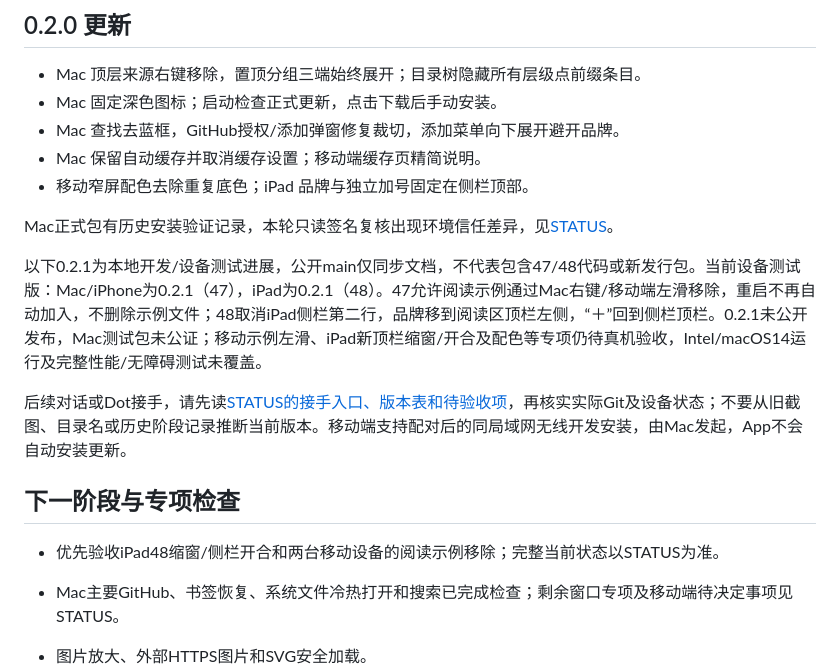
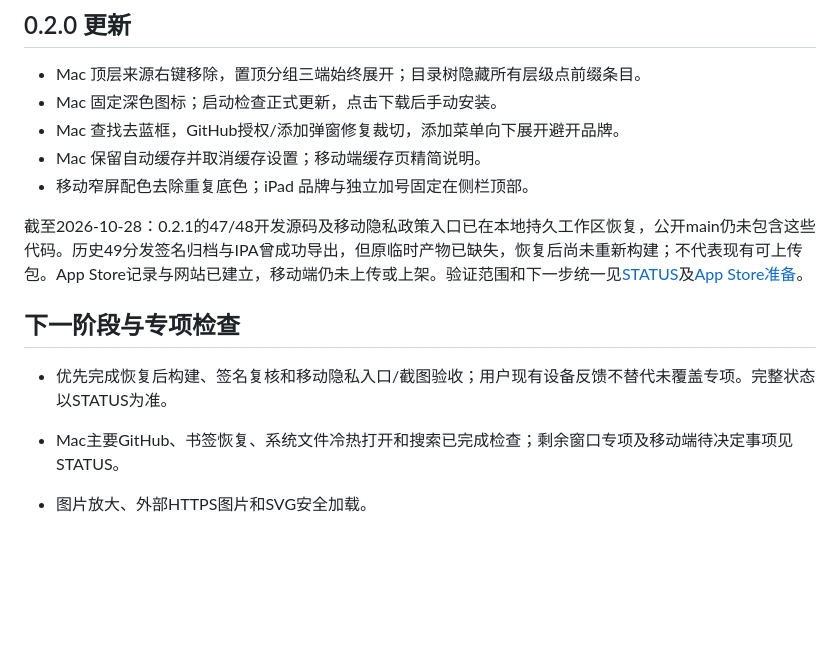
Before and after one commit to wivnelo/i-md-reader, a Markdown page: README.md, the part around the change. Rendered like a GitHub page; blank space fills up the shorter version.

Commit message:
docs: reconcile distribution preparation and recovered source status

```diff
--- a/README.md
+++ b/README.md
@@ -33,15 +33,11 @@
 - Mac 保留自动缓存并取消缓存设置；移动端缓存页精简说明。
 - 移动窄屏配色去除重复底色；iPad 品牌与独立加号固定在侧栏顶部。
 
-Mac正式包有历史安装验证记录，本轮只读签名复核出现环境信任差异，见[STATUS](docs/STATUS.md#本轮只读复核与签名差异)。
-
-以下0.2.1为本地开发/设备测试进展，公开main仅同步文档，不代表包含47/48代码或新发行包。当前设备测试版：Mac/iPhone为0.2.1（47），iPad为0.2.1（48）。47允许阅读示例通过Mac右键/移动端左滑移除，重启不再自动加入，不删除示例文件；48取消iPad侧栏第二行，品牌移到阅读区顶栏左侧，“＋”回到侧栏顶栏。0.2.1未公开发布，Mac测试包未公证；移动示例左滑、iPad新顶栏缩窗/开合及配色等专项仍待真机验收，Intel/macOS14运行及完整性能/无障碍测试未覆盖。
-
-后续对话或Dot接手，请先读[STATUS的接手入口、版本表和待验收项](docs/STATUS.md)，再核实实际Git及设备状态；不要从旧截图、目录名或历史阶段记录推断当前版本。移动端支持配对后的同局域网无线开发安装，由Mac发起，App不会自动安装更新。
+截至2026-10-28：0.2.1的47/48开发源码及移动隐私政策入口已在本地持久工作区恢复，公开main仍未包含这些代码。历史49分发签名归档与IPA曾成功导出，但原临时产物已缺失，恢复后尚未重新构建；不代表现有可上传包。App Store记录与网站已建立，移动端仍未上传或上架。验证范围和下一步统一见[STATUS](docs/STATUS.md)及[App Store准备](docs/app-store-preparation.md)。
 
 ## 下一阶段与专项检查
 
-- 优先验收iPad48缩窗/侧栏开合和两台移动设备的阅读示例移除；完整当前状态以STATUS为准。
+- 优先完成恢复后构建、签名复核和移动隐私入口/截图验收；用户现有设备反馈不替代未覆盖专项。完整状态以STATUS为准。
 
 - Mac主要GitHub、书签恢复、系统文件冷热打开和搜索已完成检查；剩余窗口专项及移动端待决定事项见STATUS。
 - 图片放大、外部HTTPS图片和SVG安全加载。
```
Also changed, not shown: docs/STATUS.md (+30 -43 lines), docs/app-store-preparation.md (+29 -30 lines).
